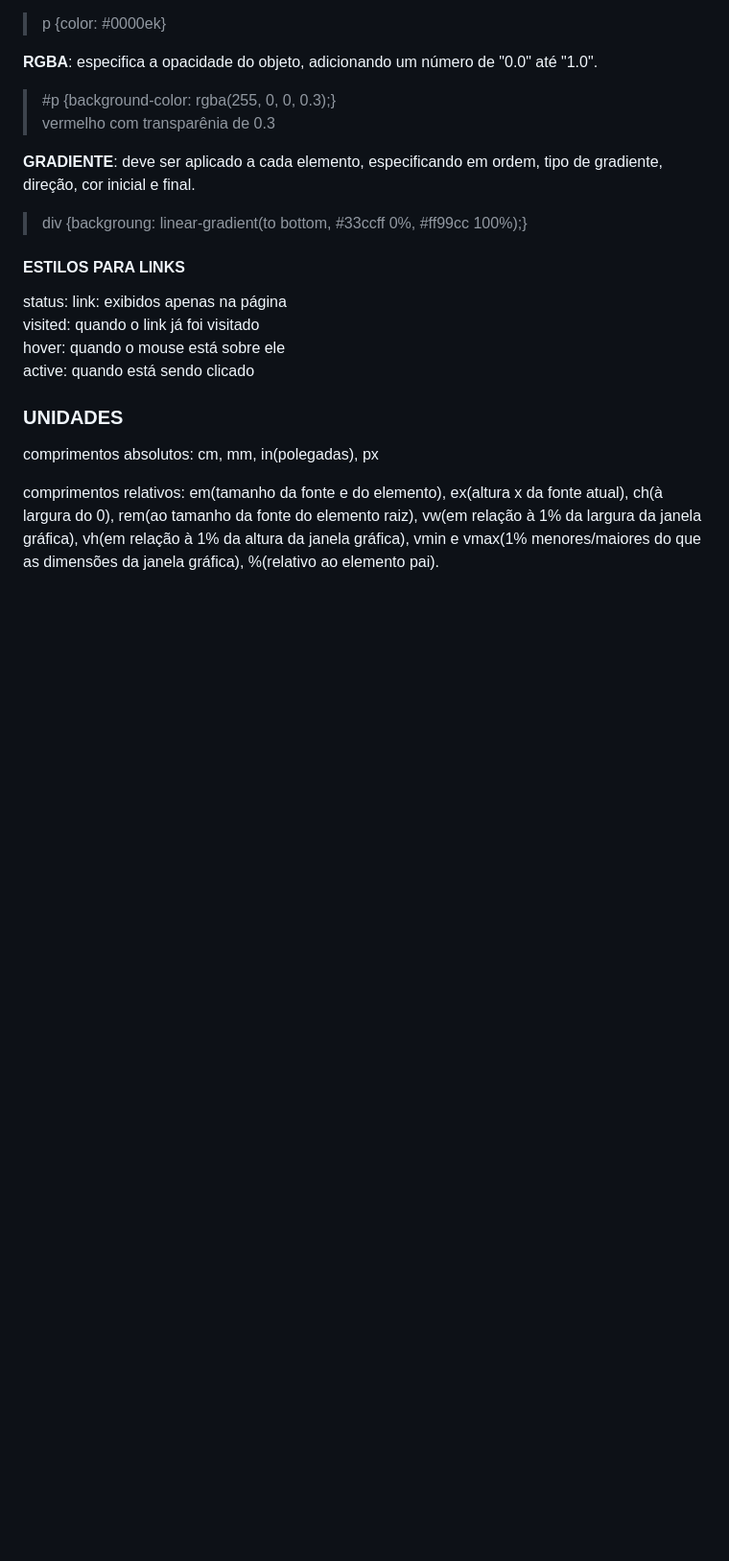
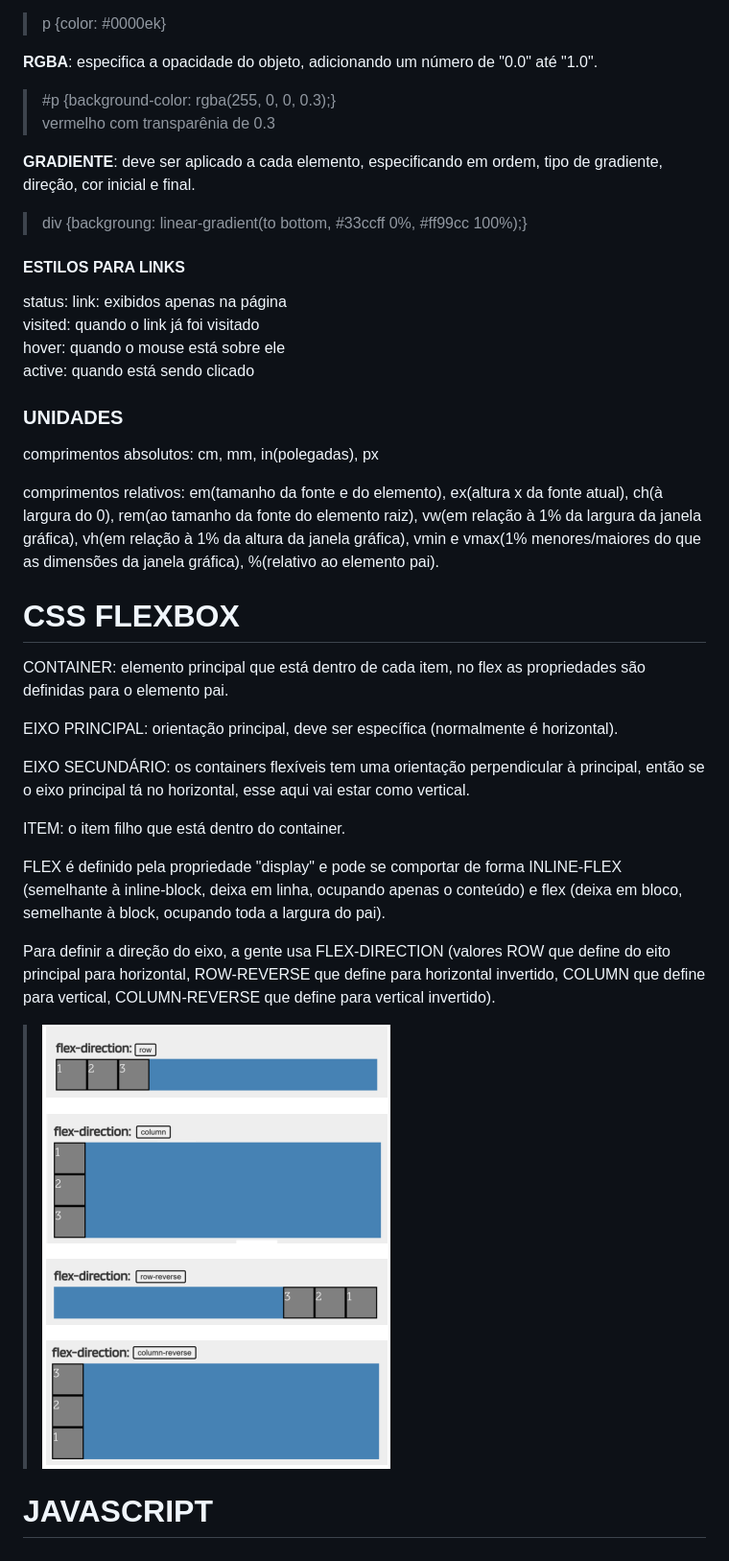
Before and after one commit to brunaquignoli/study, a Markdown page: WebDev.md, the part around the change printed below. Shown: that part at 96% size. Rendered like a GitHub page; pictures changed too: imagens/exemplo.flex.png (added); blank space fills up the shorter version.

Commit message:
more css

```diff
--- a/WebDev.md
+++ b/WebDev.md
@@ -187,3 +188,20 @@ status:
 
  comprimentos relativos:
  em(tamanho da fonte e do elemento), ex(altura x da fonte atual), ch(à largura do 0), rem(ao tamanho da fonte do elemento raiz), vw(em relação à 1% da largura da janela gráfica), vh(em relação à 1% da altura da janela gráfica), vmin e vmax(1% menores/maiores do que as dimensões da janela gráfica), %(relativo ao elemento pai).
+
+# CSS FLEXBOX
+CONTAINER: elemento principal que está dentro de cada item, no flex as propriedades são definidas para o elemento pai.
+
+EIXO PRINCIPAL: orientação principal, deve ser específica (normalmente é horizontal).
+
+EIXO SECUNDÁRIO: os containers flexíveis tem uma orientação perpendicular à principal, então se o eixo principal tá no horizontal, esse aqui vai estar como vertical.
+
+ITEM: o item filho que está dentro do container.
+
+FLEX é definido pela propriedade "display" e pode se comportar de forma INLINE-FLEX (semelhante à inline-block, deixa em linha, ocupando apenas o conteúdo) e flex (deixa em bloco, semelhante à block, ocupando toda a largura do pai).
+
+Para definir a direção do eixo, a gente usa FLEX-DIRECTION (valores ROW que define do eito principal para horizontal, ROW-REVERSE que define para horizontal invertido, COLUMN que define para vertical, COLUMN-REVERSE que define para vertical invertido).
+
+> ![exemplo sobre os flex-direction](imagens/exemplo.flex.png)
+
+# JAVASCRIPT
```
Also changed, not shown: other parts of WebDev.md (+1 -0 lines).
